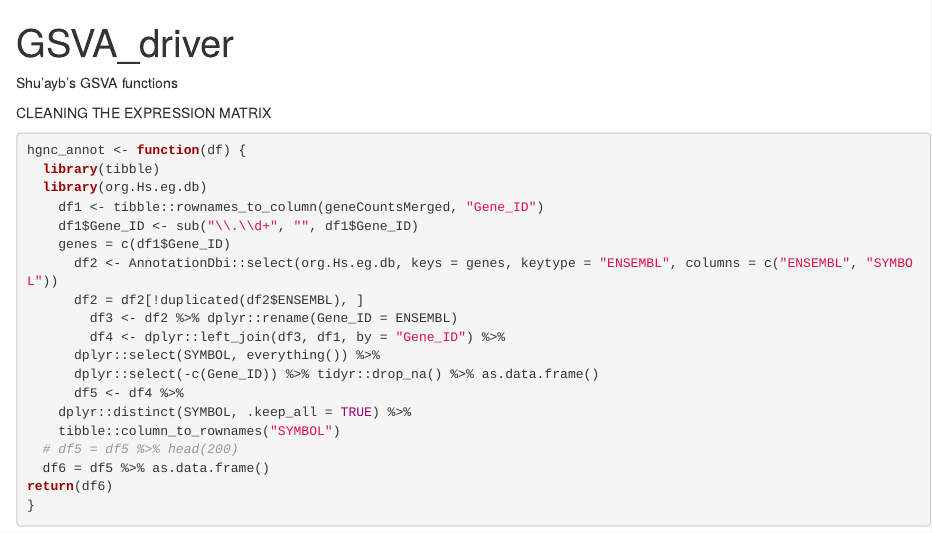
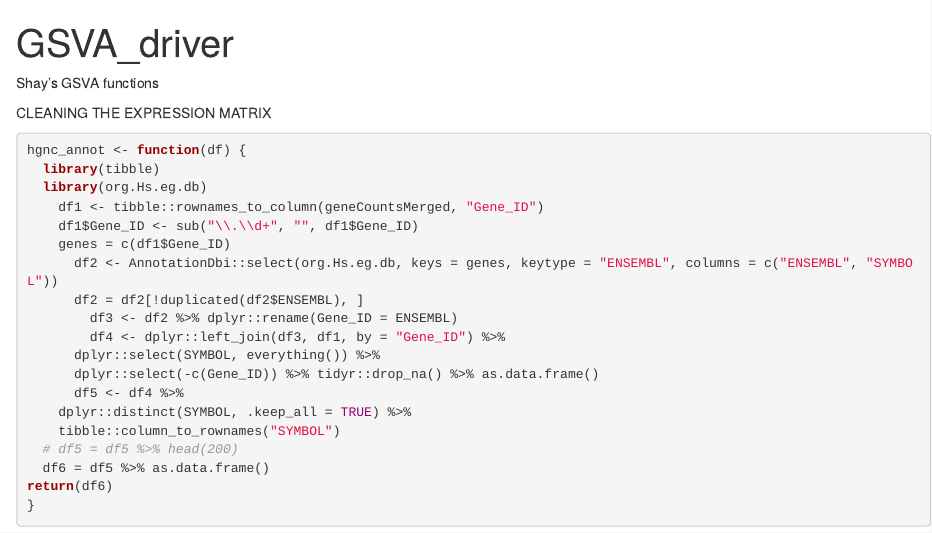
Before and after one commit to shsimm/Unsupervised-Modelling-Semantic-Clustering, an R Markdown document (GSVA_driver.Rmd): the page in a window 1100 px wide, from its top. Rendered offline with R 4.5, knitr and Pandoc, with nearby package versions.

Commit message:
Clean Up

```diff
--- a/GSVA_driver.Rmd
+++ b/GSVA_driver.Rmd
@@ -3,9 +3,7 @@ title: "GSVA_driver"
 output: html_document
 ---
 
-
-Shu'ayb's GSVA functions
-
+Shay's GSVA functions
 
 
 ######################## CLEANING THE EXPRESSION MATRIX
```
